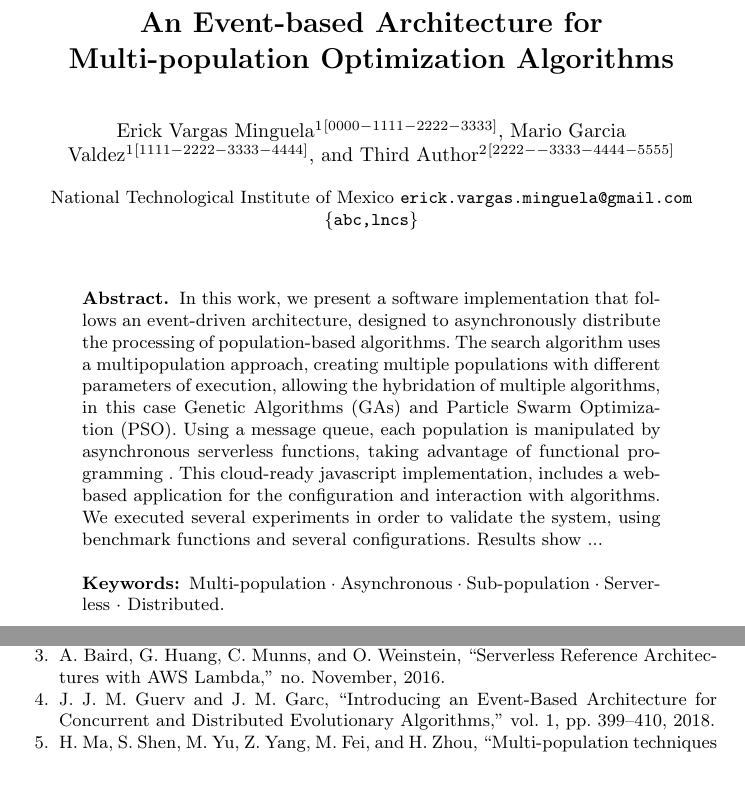
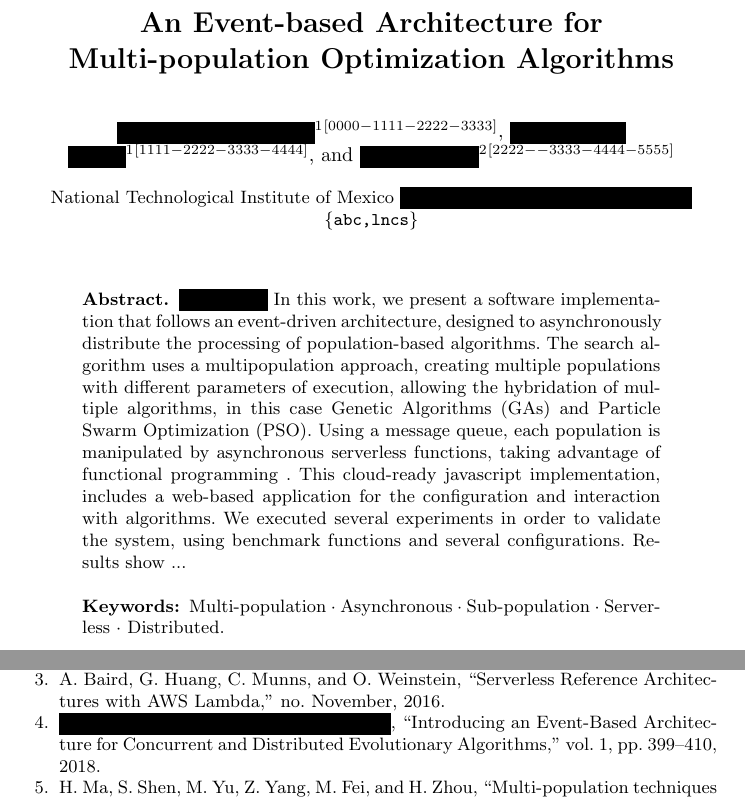
Before and after one commit to Erickvami/article-distributed-parallel, a LaTeX paper (samplepaper.tex): two parts of pages 1 and 12 of 13, joined at a grey line, cut so that both start at the same text, the shorter picture padded with empty space. Compiled offline with pdfLaTeX.

Commit message:
author and references double blind
Closes #1

```diff
--- a/samplepaper.tex
+++ b/samplepaper.tex
@@ -3,8 +3,95 @@
 % Version 2.20 of 2017/10/04
 %
 \documentclass[runningheads]{llncs}
+\usepackage{soul}
+\usepackage{tikz}
+\usetikzlibrary{calc}
+\usepackage{graphicx}
 
-\usepackage{graphicx}
+\makeatletter
+\newif\if@anonymize
+
+\@anonymizetrue    % Uncomment to hide text
+%\@anonymizefalse  % Uncomment to show text
+
+\if@anonymize
+  \newcommand{\highlight@DoHighlight}{
+    \fill [outer sep = -15pt, inner sep = 0pt, color=black]
+          ($(begin highlight)+(0,8pt)$) rectangle ($(end highlight)+(0,-3pt)$) ;
+  }
+
+  \newcommand{\highlight@BeginHighlight}{
+    \coordinate (begin highlight) at (0,0) ;
+  }
+
+  \newcommand{\highlight@EndHighlight}{
+    \coordinate (end highlight) at (0,0) ;
+  }
+
+  \newdimen\highlight@previous
+  \newdimen\highlight@current
+  \newlength{\item@width}
+
+  \DeclareRobustCommand*\anonymize{%
+    \SOUL@setup
+    \def\SOUL@preamble{%
+      \begin{tikzpicture}[overlay, remember picture]
+        \highlight@BeginHighlight
+        \highlight@EndHighlight
+      \end{tikzpicture}%
+    }%
+    %
+    \def\SOUL@postamble{%
+      \begin{tikzpicture}[overlay, remember picture]
+        \highlight@EndHighlight
+        \highlight@DoHighlight
+      \end{tikzpicture}%
+    }%
+    %
+    \def\SOUL@everyhyphen{%
+      \discretionary{%
+        \SOUL@setkern\SOUL@hyphkern
+        \SOUL@sethyphenchar
+        \tikz[overlay, remember picture] \highlight@EndHighlight ;%
+      }{%
+      }{%
+        \SOUL@setkern\SOUL@charkern
+      }%
+    }%
+    %
+    \def\SOUL@everyexhyphen##1{%
+      \SOUL@setkern\SOUL@hyphkern
+      \settowidth{\item@width}{##1}%
+      \makebox[\item@width]{}%
+      \discretionary{%
+        \tikz[overlay, remember picture] \highlight@EndHighlight ;%
+      }{%
+      }{%
+        \SOUL@setkern\SOUL@charkern
+      }%
+    }%
+    %
+    \def\SOUL@everysyllable{%
+      \begin{tikzpicture}[overlay, remember picture]
+        \path let \p0 = (begin highlight), \p1 = (0,0) in \pgfextra
+          \global\highlight@previous=\y0
+          \global\highlight@current =\y1
+        \endpgfextra (0,0) ;
+        \ifdim\highlight@current < \highlight@previous
+          \highlight@DoHighlight
+          \highlight@BeginHighlight
+        \fi
+      \end{tikzpicture}%
+      \settowidth{\item@width}{\the\SOUL@syllable}%
+      \makebox[\item@width]{}%
+      \tikz[overlay, remember picture] \highlight@EndHighlight ;%
+    }%
+    \SOUL@
+  }
+\else
+  \newcommand{\anonymize}[1]{#1}
+\fi
+\makeatother
 
 
 \begin{document}
@@ -15,16 +102,16 @@
 % If the paper title is too long for the running head, you can set
 % an abbreviated paper title here
 %
-\author{Erick Vargas Minguela\inst{1}\orcidID{0000-1111-2222-3333} \and
-Mario Garcia Valdez\inst{1}\orcidID{1111-2222-3333-4444} \and
-Third Author\inst{2}\orcidID{2222--3333-4444-5555}}
+\author{\anonymize{Erick Vargas Minguela}\inst{1}\orcidID{0000-1111-2222-3333} \and
+\anonymize{Mario Garcia Valdez}\inst{1}\orcidID{1111-2222-3333-4444} \and
+\anonymize{Third Author}\inst{2}\orcidID{2222--3333-4444-5555}}
 %
-\authorrunning{E. Vargas Minguela et al.}
+\authorrunning{\anonymize{E. Vargas Minguela} et al.}
 % First names are abbreviated in the running head.
 % If there are more than two authors, 'et al.' is used.
 %
 \institute{National Technological Institute of Mexico
-\email{erick.vargas.minguela@gmail.com}\\
+\email{\anonymize{erick.vargas.minguela@gmail.com}}\\
 %\url{http://www.springer.com/gp/computer-science/lncs}\\
 \email{\{abc,lncs\}}}
 %
@@ -33,6 +120,7 @@ Third Author\inst{2}\orcidID{2222--3333-4444-5555}}
 \begin{abstract}
   % It seems like the abstract is incompleate, it is a good idea to
   % write it at the end - Mario
+  \anonymize{hello world}
     In this work, we present a software implementation that follows an
     event-driven architecture, designed to asynchronously distribute the
     processing of population-based algorithms. The search algorithm uses a
```
Also changed, not shown: samplepaper.bib (+1 -1 lines).
